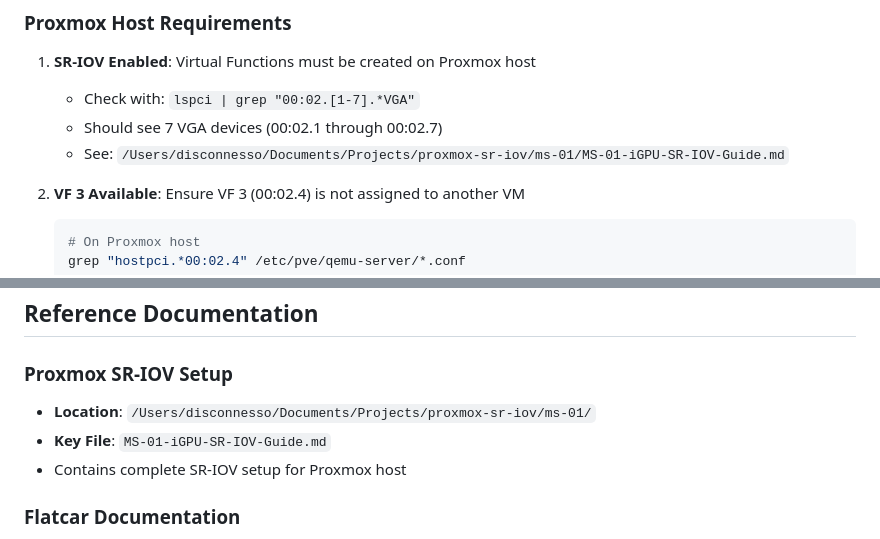
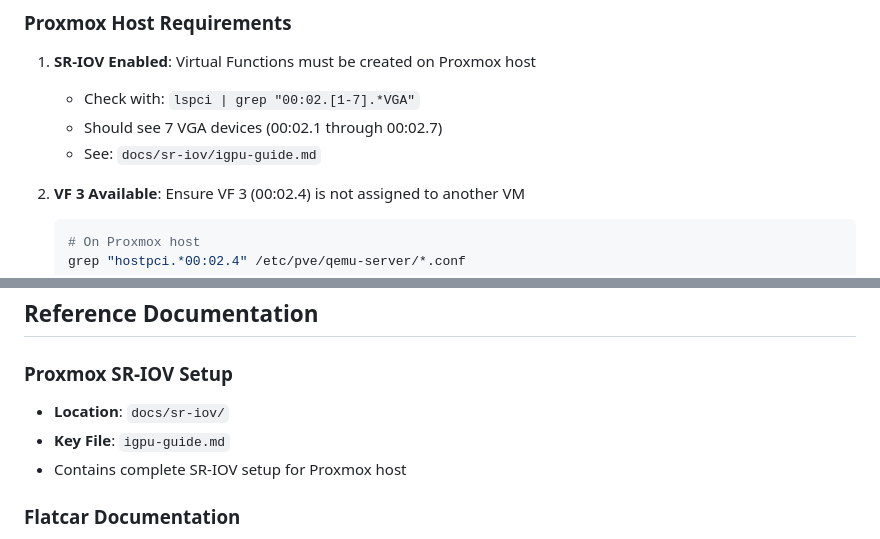
Before and after one commit to lushanoperera/homelab, a Markdown page: docs/guides/gpu-passthrough.md, 2 parts joined by grey strips. GitHub-like rendering.

````diff
--- a/docs/guides/gpu-passthrough.md
+++ b/docs/guides/gpu-passthrough.md
@@ -27,7 +27,7 @@ This guide covers the deployment of Intel iGPU SR-IOV Virtual Function 3 (VF 3)
 1. **SR-IOV Enabled**: Virtual Functions must be created on Proxmox host
    - Check with: `lspci | grep "00:02.[1-7].*VGA"`
    - Should see 7 VGA devices (00:02.1 through 00:02.7)
-   - See: `/Users/disconnesso/Documents/Projects/proxmox-sr-iov/ms-01/MS-01-iGPU-SR-IOV-Guide.md`
+   - See: `docs/sr-iov/igpu-guide.md`
 
 2. **VF 3 Available**: Ensure VF 3 (00:02.4) is not assigned to another VM
    ```bash
@@ -455,8 +455,8 @@ Before considering deployment complete, verify:
 ## Reference Documentation
 
 ### Proxmox SR-IOV Setup
-- **Location**: `/Users/disconnesso/Documents/Projects/proxmox-sr-iov/ms-01/`
-- **Key File**: `MS-01-iGPU-SR-IOV-Guide.md`
+- **Location**: `docs/sr-iov/`
+- **Key File**: `igpu-guide.md`
 - Contains complete SR-IOV setup for Proxmox host
 
 ### Flatcar Documentation
````
Also changed, not shown: docs/migrations/minio-to-garage.md (+3 -3 lines).
